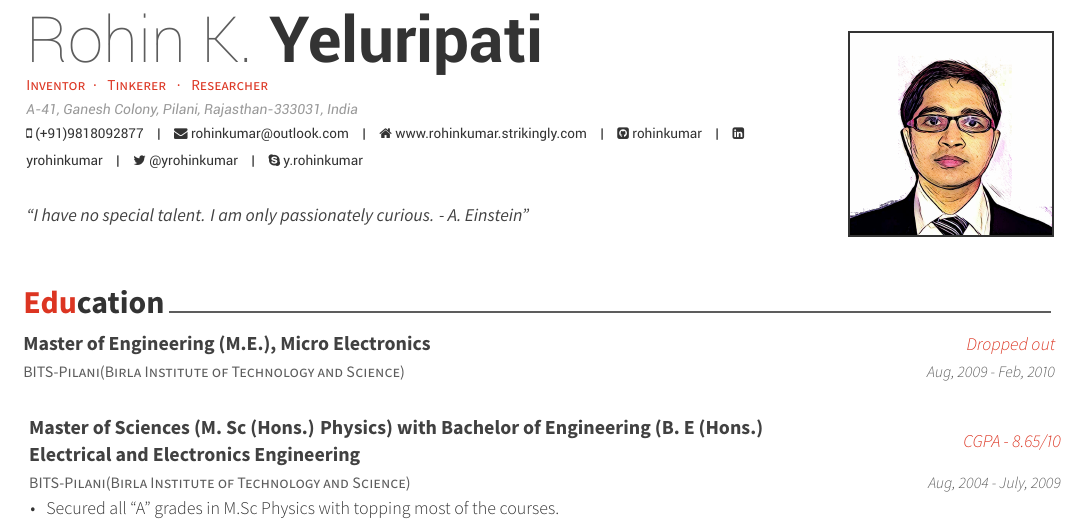
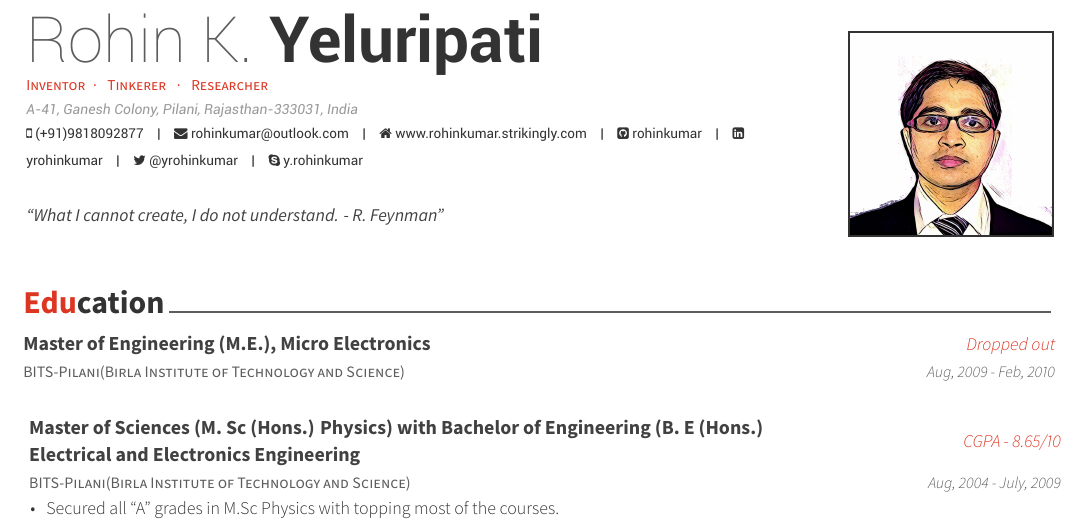
Before and after one commit to rohinkumar/Resume, a LaTeX CV (examples/resume.tex): part of page 1 of 2, cut so that both start at the same text. The pictures show the PDF file examples/resume.pdf that the author committed with the source.

Commit message:
changed quote

```diff
--- a/examples/resume.tex
+++ b/examples/resume.tex
@@ -68,7 +68,7 @@
 % \reddit{reddit-id}
 % \extrainfo{extra informations}
 
-\quote{``I have no special talent. I am only passionately curious. - A. Einstein"}
+\quote{``What I cannot create, I do not understand. - R. Feynman"}
 
 
 %-------------------------------------------------------------------------------
```
Also changed, not shown: examples/Rohin_Resume.pdf (added), examples/resume.pdf.
